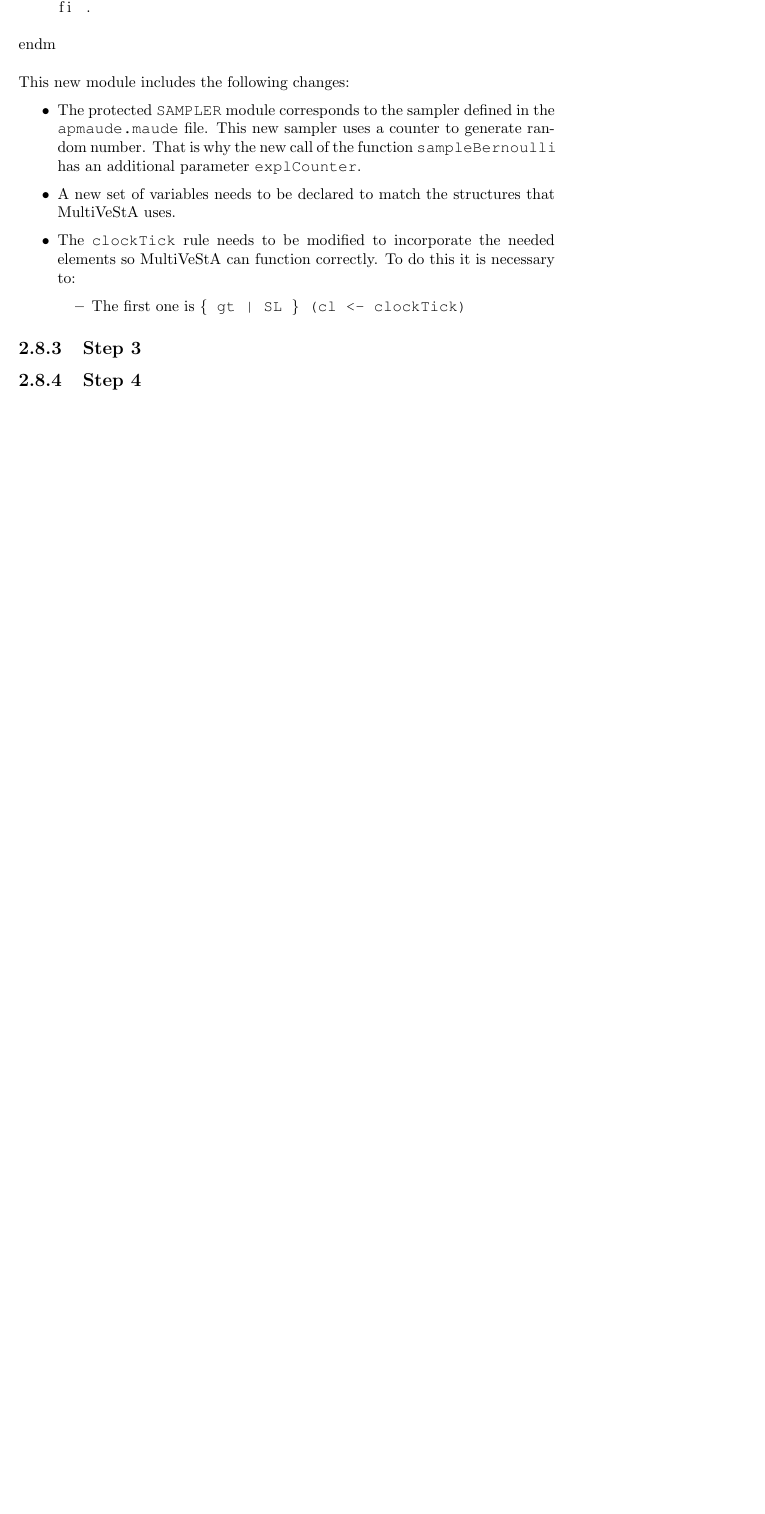
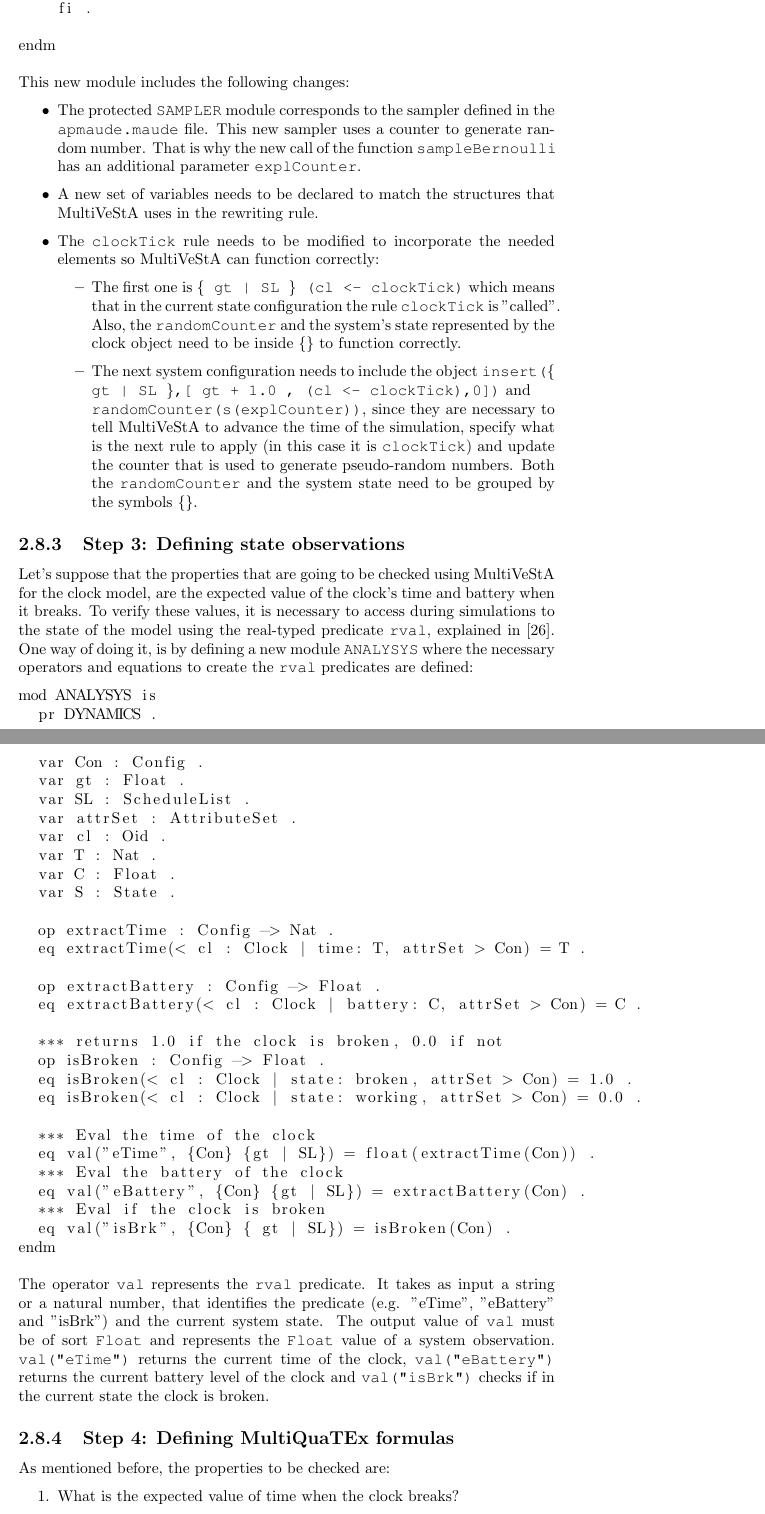
Before and after one commit to dfosorio/Thesis, a LaTeX document (Document/Latex/main.tex, which reads Document/Latex/literatureReview.tex): part of page 30 of 37 before the commit and two parts of pages 30 and 31 of 39 after it, the two joined at a grey line, cut so that both start at the same text, the shorter picture padded with empty space. Compiled offline with pdfLaTeX.

Commit message:
updating litReview

```diff
--- a/Document/Latex/literatureReview.tex
+++ b/Document/Latex/literatureReview.tex
@@ -653,14 +651,52 @@ endm
 This new module includes the following changes:
 \begin{itemize}
     \item The protected \texttt{SAMPLER} module corresponds to the sampler defined in the \texttt{apmaude.maude} file. This new sampler uses a counter to generate random number. That is why the new call of the function \texttt{sampleBernoulli} has an additional parameter \texttt{explCounter}.
-    \item A new set of variables needs to be declared to match the structures that MultiVeStA uses.
-    \item The \texttt{clockTick} rule needs to be modified to incorporate the needed elements so MultiVeStA can function correctly. To do this it is necessary to:
+    \item A new set of variables needs to be declared to match the structures that MultiVeStA uses in the rewriting rule.
+    \item The \texttt{clockTick} rule needs to be modified to incorporate the needed elements so MultiVeStA can function correctly:
     \begin{itemize}
-        \item The first one is \texttt{\{ gt | SL \} (cl <- clockTick)}
+        \item The first one is \texttt{\{ gt | SL \} (cl <- clockTick)} which means that in the current state configuration the rule \texttt{clockTick} is "called". Also, the \texttt{randomCounter} and the system's state represented by the clock object need to be inside \{\} to function correctly.
+        \item The next system configuration needs to include the object \texttt{insert(\{ gt | SL \},[ gt + 1.0 , (cl <- clockTick),0])} and \\ \texttt{randomCounter(s(explCounter))}, since they are necessary to tell MultiVeStA to advance the time of the simulation, specify what is the next rule to apply (in this case it is \texttt{clockTick}) and update the counter that is used to generate pseudo-random numbers. Both the \texttt{randomCounter} and the system state need to be grouped by the symbols \{\}.
     \end{itemize}
 \end{itemize}
 
-\subsection{Step 3}
-\subsection{Step 4}
-\subsection{Step 5}
-\subsection{Step 6}
+\subsection{Step 3: Defining state observations}
+Let's suppose that the properties that are going to be checked using MultiVeStA for the clock model, are the expected value of the clock's time and battery when it breaks. To verify these values, it is necessary to access during simulations to the state of the model using the real-typed predicate \texttt{rval}, explained in \cite{multivesta}. One way of doing it, is by defining a new module \texttt{ANALYSYS} where the necessary operators and equations to create the \texttt{rval} predicates are defined:
+\begin{lstlisting}
+mod ANALYSYS is
+  pr DYNAMICS .
+
+  var Con : Config .
+  var gt : Float .
+  var SL : ScheduleList .
+  var attrSet : AttributeSet .
+  var cl : Oid .
+  var T : Nat .
+  var C : Float .
+  var S : State .
+
+  op extractTime : Config -> Nat .
+  eq extractTime(< cl : Clock | time: T, attrSet > Con) = T .
+
+  op extractBattery : Config -> Float .
+  eq extractBattery(< cl : Clock | battery: C, attrSet > Con) = C .
+
+  *** returns 1.0 if the clock is broken, 0.0 if not
+  op isBroken : Config -> Float .
+  eq isBroken(< cl : Clock | state: broken, attrSet > Con) = 1.0 .
+  eq isBroken(< cl : Clock | state: working, attrSet > Con) = 0.0 .
+
+  *** Eval the time of the clock
+  eq val("eTime", {Con} {gt | SL}) = float(extractTime(Con)) .
+  *** Eval the battery of the clock
+  eq val("eBattery", {Con} {gt | SL}) = extractBattery(Con) .
+  *** Eval if the clock is broken
+  eq val("isBrk", {Con} { gt | SL}) = isBroken(Con) .
+endm
+\end{lstlisting}
+The operator \texttt{val} represents the \texttt{rval} predicate. It takes as input a string or a natural number, that identifies the predicate (e.g. "eTime", "eBattery" and "isBrk") and the current system state. The output value of \texttt{val} must be of sort \texttt{Float} and represents the \texttt{Float} value of a system observation. \texttt{val("eTime")} returns the current time of the clock, \texttt{val("eBattery")} returns the current battery level of the clock and \texttt{val("isBrk")} checks if in the current state the clock is broken.
+
+\subsection{Step 4: Defining MultiQuaTEx formulas}
+As mentioned before, the properties to be checked are:
+\begin{enumerate}
+    \item What is the expected value of time when the clock breaks?
+    \item What is the expected value of the battery when the clock breaks?
```
Also changed, not shown: Document/main.pdf, Document/Latex/literatureReview.tex (48 more changed lines).
